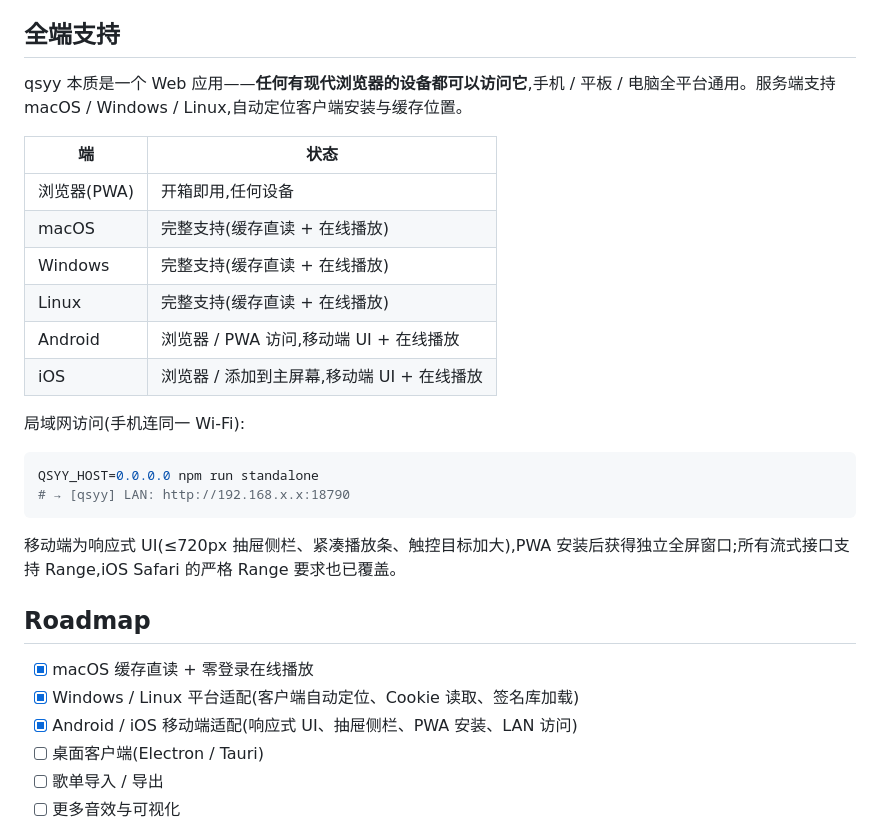
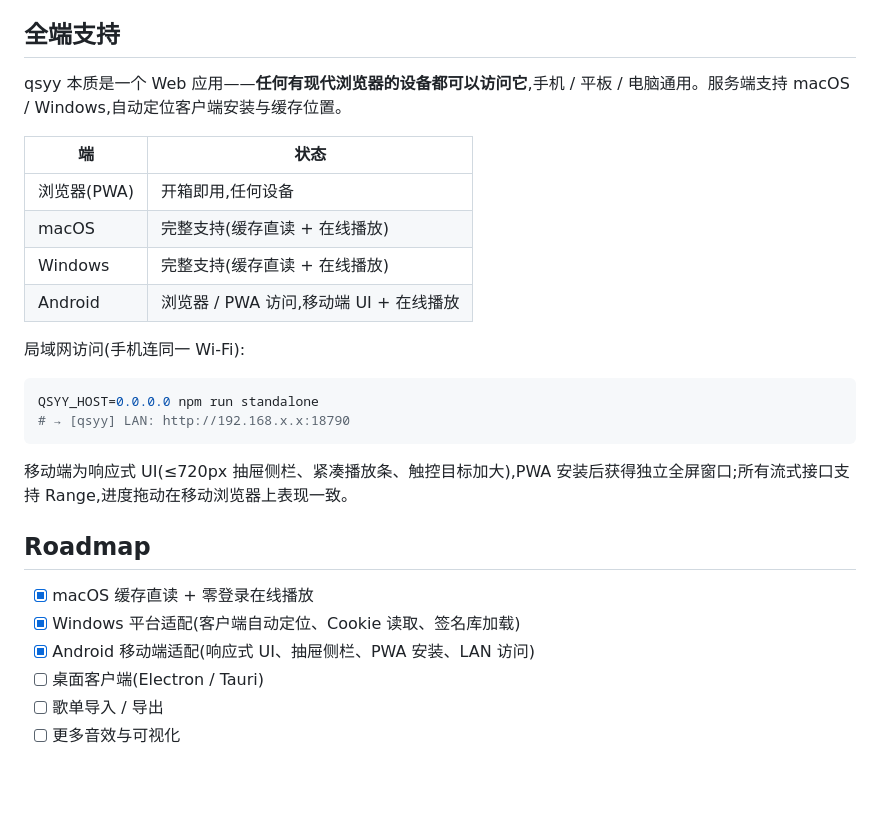
Before and after one commit to shiaho777/qsyy, a Markdown page: README.md, the part around one of its changes. GitHub-like rendering; blank space fills up the shorter version.

Commit message:
docs: 平台范围收敛为 macOS / Windows 服务端 + Android 移动端
- README:平台徽章、全端支持表、Roadmap 去除 Linux / iOS
- PLATFORM-macOS.md:平台关注点表改为两列,移动端章节仅保留 Android,
  PWA 说明同步调整

Fixes #3

````diff
--- a/README.md
+++ b/README.md
@@ -102,16 +102,14 @@ npm run standalone                 # → http://127.0.0.1:18790
 
 ## 全端支持
 
-qsyy 本质是一个 Web 应用——**任何有现代浏览器的设备都可以访问它**,手机 / 平板 / 电脑全平台通用。服务端支持 macOS / Windows / Linux,自动定位客户端安装与缓存位置。
+qsyy 本质是一个 Web 应用——**任何有现代浏览器的设备都可以访问它**,手机 / 平板 / 电脑通用。服务端支持 macOS / Windows,自动定位客户端安装与缓存位置。
 
 | 端 | 状态 |
 |----|------|
 | 浏览器(PWA) | 开箱即用,任何设备 |
 | macOS | 完整支持(缓存直读 + 在线播放) |
 | Windows | 完整支持(缓存直读 + 在线播放) |
-| Linux | 完整支持(缓存直读 + 在线播放) |
 | Android | 浏览器 / PWA 访问,移动端 UI + 在线播放 |
-| iOS | 浏览器 / 添加到主屏幕,移动端 UI + 在线播放 |
 
 局域网访问(手机连同一 Wi-Fi):
 
@@ -120,13 +118,13 @@ QSYY_HOST=0.0.0.0 npm run standalone
 # → [qsyy] LAN: http://192.168.x.x:18790
 ```
 
-移动端为响应式 UI(≤720px 抽屉侧栏、紧凑播放条、触控目标加大),PWA 安装后获得独立全屏窗口;所有流式接口支持 Range,iOS Safari 的严格 Range 要求也已覆盖。
+移动端为响应式 UI(≤720px 抽屉侧栏、紧凑播放条、触控目标加大),PWA 安装后获得独立全屏窗口;所有流式接口支持 Range,进度拖动在移动浏览器上表现一致。
 
 ## Roadmap
 
 - [x] macOS 缓存直读 + 零登录在线播放
-- [x] Windows / Linux 平台适配(客户端自动定位、Cookie 读取、签名库加载)
-- [x] Android / iOS 移动端适配(响应式 UI、抽屉侧栏、PWA 安装、LAN 访问)
+- [x] Windows 平台适配(客户端自动定位、Cookie 读取、签名库加载)
+- [x] Android 移动端适配(响应式 UI、抽屉侧栏、PWA 安装、LAN 访问)
 - [ ] 桌面客户端(Electron / Tauri)
 - [ ] 歌单导入 / 导出
 - [ ] 更多音效与可视化
````
Also changed, not shown: other parts of README.md (+1 -1 lines), app/PLATFORM-macOS.md (+14 -15 lines).
